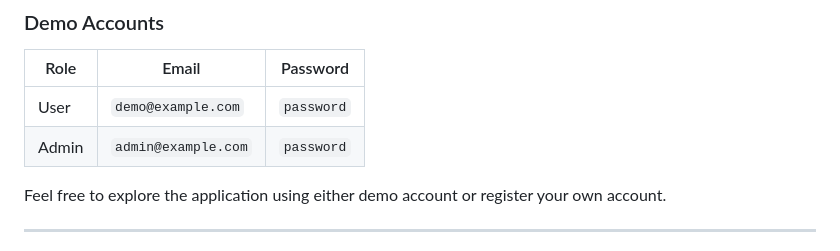
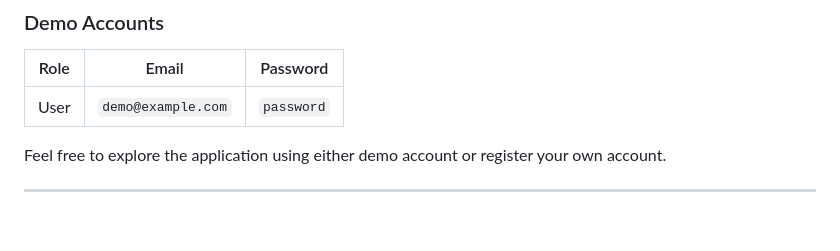
Before and after one commit to emoore8902/fitness-tracker-saas, a Markdown page: README.md, the part around the change. Drawn GitHub-style; blank space fills up the shorter version.

```diff
--- a/README.md
+++ b/README.md
@@ -15,7 +15,6 @@ A production-deployed full-stack fitness tracker built with Laravel and React. U
 | Role | Email | Password |
 |------|-------|----------|
 | User | `demo@example.com` | `password` |
-| Admin | `admin@example.com` | `password` |
 
 Feel free to explore the application using either demo account or register your own account.
 
```
